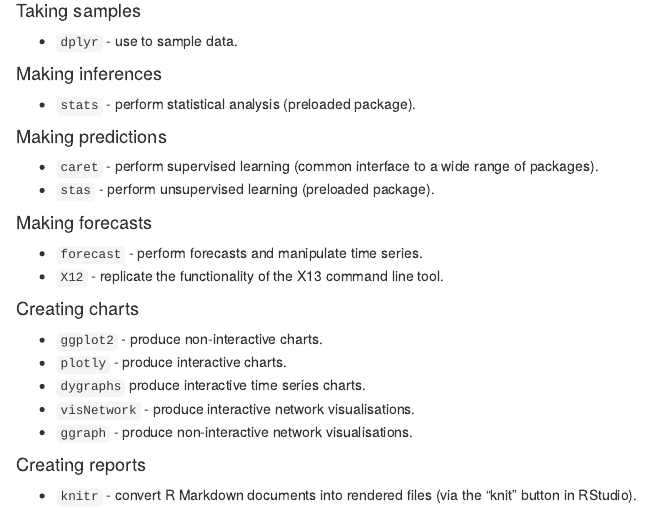
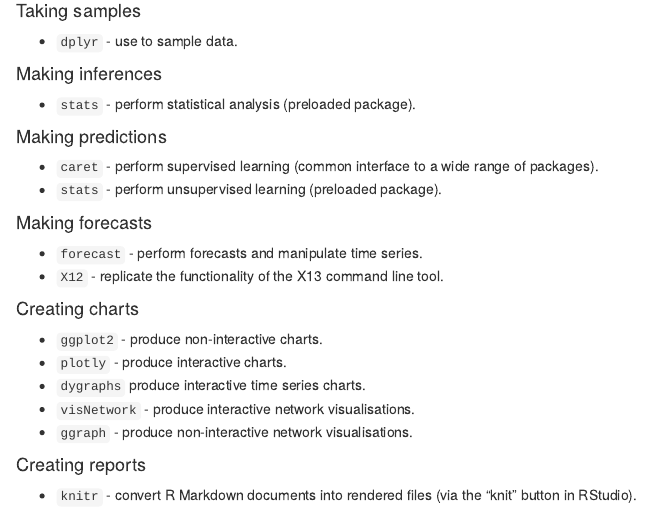
Before and after one commit to KAI-Data-Exploitation/R-selflearn-guide, an R Markdown document (sections/summary.Rmd): the page in a window 1100 px wide, from 800 px down. Rendered offline with R 4.5, knitr and Pandoc, with nearby package versions.

Commit message:
Fixed typo (stas -> stats)

```diff
--- a/sections/summary.Rmd
+++ b/sections/summary.Rmd
@@ -59,7 +59,7 @@ Below is a quick summary of useful packages to use for common tasks.
 #### Making predictions
 
 * `caret` - perform supervised learning (common interface to a wide range of packages).
-* `stas` - perform unsupervised learning (preloaded package).
+* `stats` - perform unsupervised learning (preloaded package).
 
 
 #### Making forecasts
```
